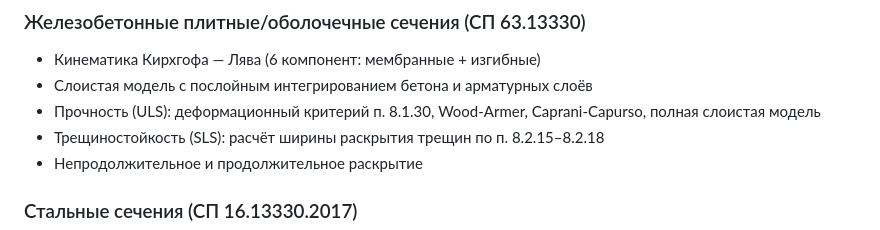
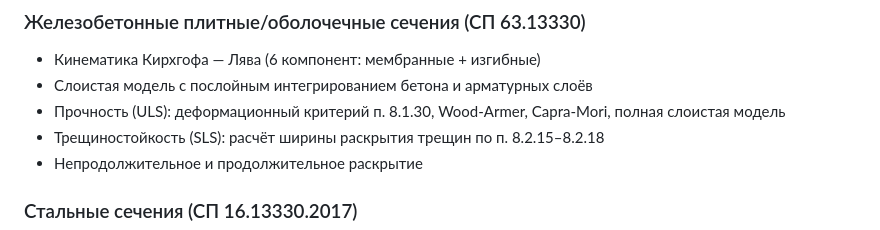
Before and after one commit to rumata-ap/OpenCS, a Markdown page: README.md, the part around the change. GitHub-like rendering.

Commit message:
docs: fix Capra-Mori model name

```diff
--- a/README.md
+++ b/README.md
@@ -23,7 +23,7 @@
 
 - Кинематика Кирхгофа — Лява (6 компонент: мембранные + изгибные)
 - Слоистая модель с послойным интегрированием бетона и арматурных слоёв
-- Прочность (ULS): деформационный критерий п. 8.1.30, Wood-Armer, Caprani-Capurso, полная слоистая модель
+- Прочность (ULS): деформационный критерий п. 8.1.30, Wood-Armer, Capra-Mori, полная слоистая модель
 - Трещиностойкость (SLS): расчёт ширины раскрытия трещин по п. 8.2.15–8.2.18
 - Непродолжительное и продолжительное раскрытие
 
```
